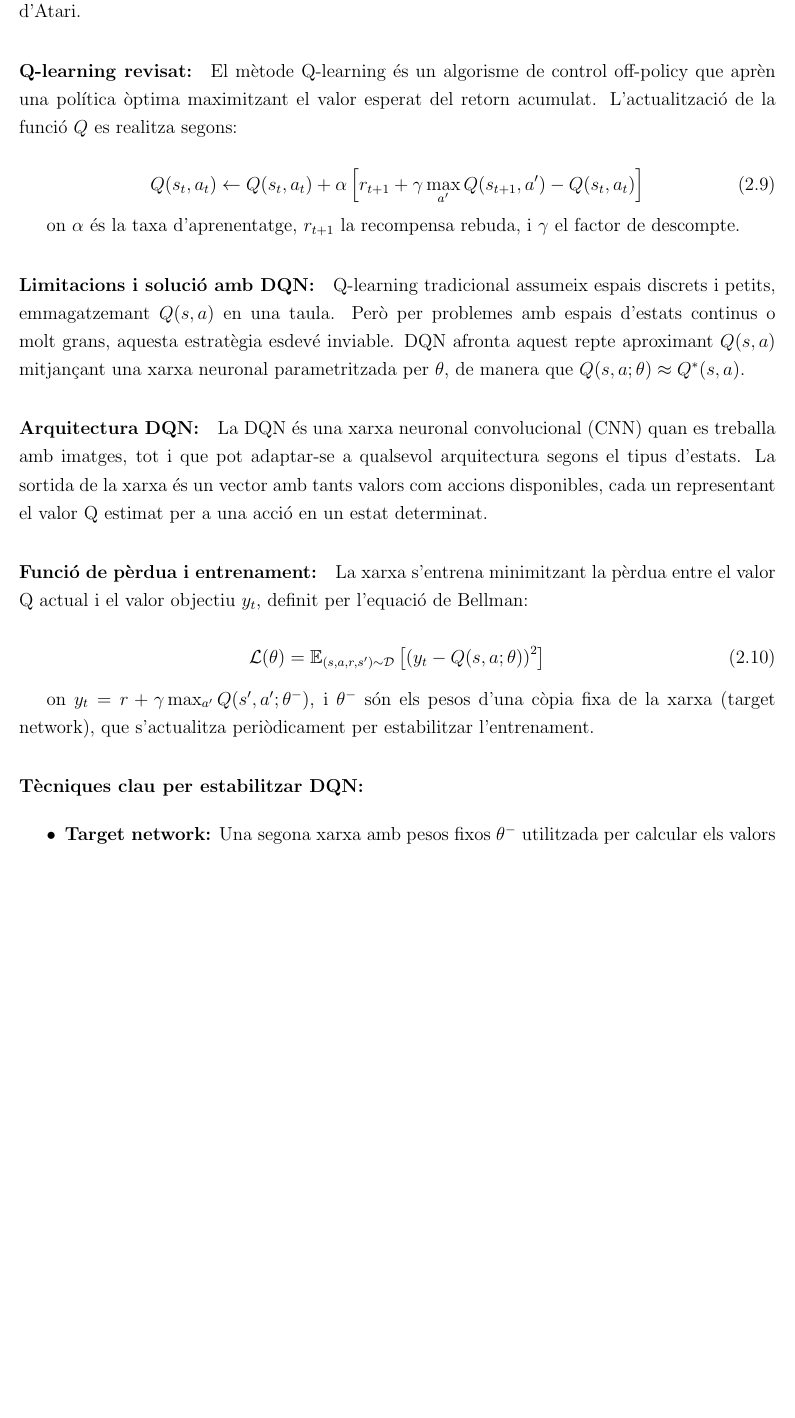
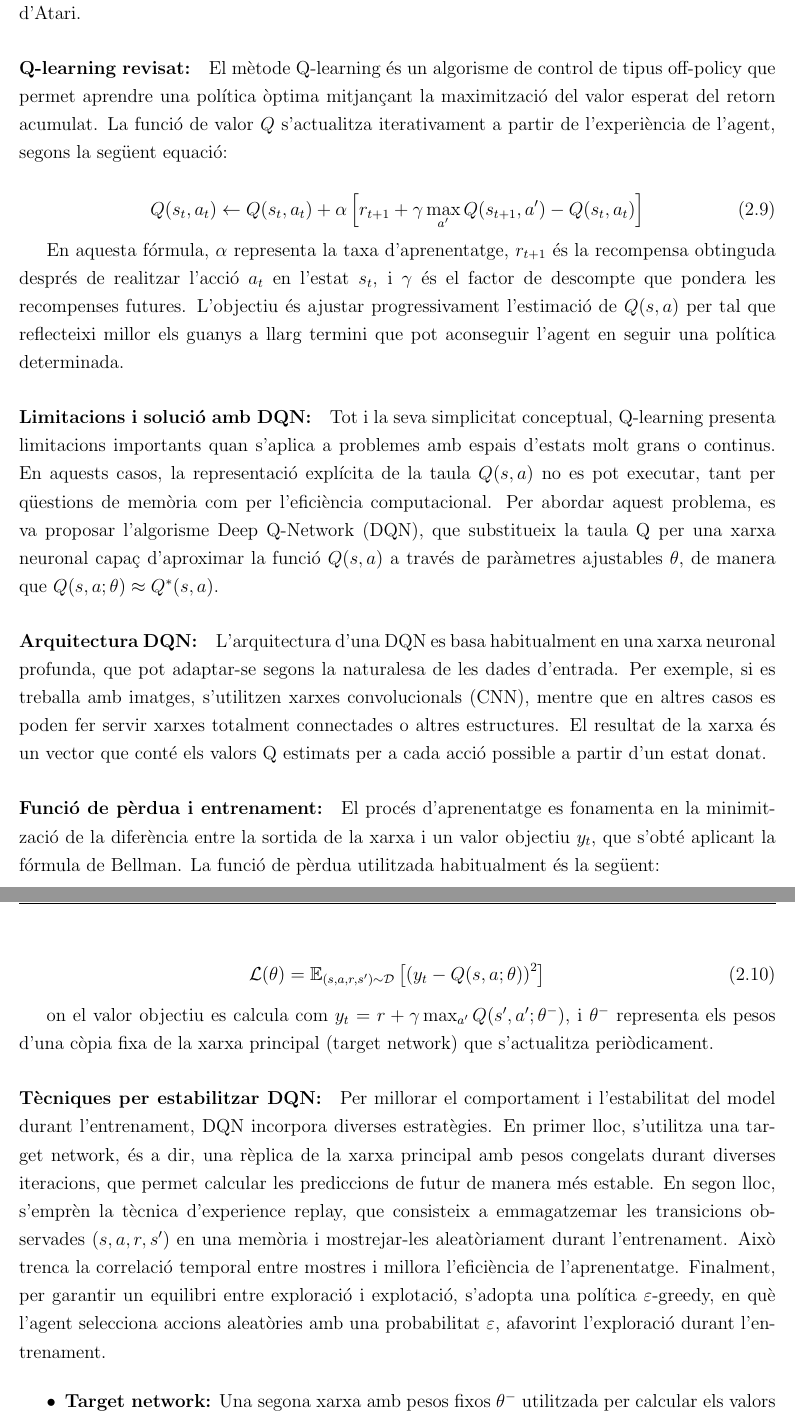
Before and after one commit to Laura-Guerra/TFM, a LaTeX book (TFM.tex): part of page 21 of 29 before the commit and two parts of pages 21 and 22 of 29 after it, the two joined at a grey line, cut so that both start at the same text, the shorter picture padded with empty space. Compiled offline with pdfLaTeX.

Commit message:
Correcció DQN

```diff
--- a/TFM.tex
+++ b/TFM.tex
@@ -329,33 +329,37 @@ El mètode Deep Q-Network (DQN) és un dels pilars fonamentals de l'aprenentatge
 
 \paragraph{Q-learning revisat:}
 
-El mètode Q-learning és un algorisme de control off-policy que aprèn una política òptima maximitzant el valor esperat del retorn acumulat. L'actualització de la funció $Q$ es realitza segons:
+
+El mètode Q-learning és un algorisme de control de tipus off-policy que permet aprendre una política òptima mitjançant la maximització del valor esperat del retorn acumulat. La funció de valor $Q$ s’actualitza iterativament a partir de l’experiència de l’agent, segons la següent equació:
 
 \begin{equation}
 Q(s_t, a_t) \leftarrow Q(s_t, a_t) + \alpha \left[ r_{t+1} + \gamma \max_{a'} Q(s_{t+1}, a') - Q(s_t, a_t) \right]
 \end{equation}
 
-on $\alpha$ és la taxa d'aprenentatge, $r_{t+1}$ la recompensa rebuda, i $\gamma$ el factor de descompte.
+En aquesta fórmula, $\alpha$ representa la taxa d’aprenentatge, $r_{t+1}$ és la recompensa obtinguda després de realitzar l’acció $a_t$ en l’estat $s_t$, i $\gamma$ és el factor de descompte que pondera les recompenses futures. L’objectiu és ajustar progressivament l’estimació de $Q(s,a)$ per tal que reflecteixi millor els guanys a llarg termini que pot aconseguir l’agent en seguir una política determinada.
 
 \paragraph{Limitacions i solució amb DQN:}
 
-Q-learning tradicional assumeix espais discrets i petits, emmagatzemant $Q(s,a)$ en una taula. Però per problemes amb espais d'estats continus o molt grans, aquesta estratègia esdevé inviable. DQN afronta aquest repte aproximant $Q(s,a)$ mitjançant una xarxa neuronal parametritzada per $\theta$, de manera que $Q(s,a; \theta) \approx Q^*(s,a)$.
+Tot i la seva simplicitat conceptual, Q-learning presenta limitacions importants quan s’aplica a problemes amb espais d’estats molt grans o continus. En aquests casos, la representació explícita de la taula $Q(s,a)$ no es pot executar, tant per qüestions de memòria com per l'eficiència computacional. Per abordar aquest problema, es va proposar l’algorisme Deep Q-Network (DQN), que substitueix la taula Q per una xarxa neuronal capaç d’aproximar la funció $Q(s,a)$ a través de paràmetres ajustables $\theta$, de manera que $Q(s,a; \theta) \approx Q^*(s,a)$.
+
 
 \paragraph{Arquitectura DQN:}
 
-La DQN és una xarxa neuronal convolucional (CNN) quan es treballa amb imatges, tot i que pot adaptar-se a qualsevol arquitectura segons el tipus d'estats. La sortida de la xarxa és un vector amb tants valors com accions disponibles, cada un representant el valor Q estimat per a una acció en un estat determinat.
+L’arquitectura d’una DQN es basa habitualment en una xarxa neuronal profunda, que pot adaptar-se segons la naturalesa de les dades d’entrada. Per exemple, si es treballa amb imatges, s’utilitzen xarxes convolucionals (CNN), mentre que en altres casos es poden fer servir xarxes totalment connectades o altres estructures. El resultat de la xarxa és un vector que conté els valors Q estimats per a cada acció possible a partir d’un estat donat.
+
 
 \paragraph{Funció de pèrdua i entrenament:}
-
-La xarxa s'entrena minimitzant la pèrdua entre el valor Q actual i el valor objectiu $y_t$, definit per l'equació de Bellman:
+El procés d’aprenentatge es fonamenta en la minimització de la diferència entre la sortida de la xarxa i un valor objectiu $y_t$, que s’obté aplicant la fórmula de Bellman. La funció de pèrdua utilitzada habitualment és la següent:
 
 \begin{equation}
 \mathcal{L}(\theta) = \mathbb{E}_{(s,a,r,s') \sim \mathcal{D}} \left[ \left( y_t - Q(s, a; \theta) \right)^2 \right]
 \end{equation}
 
-on $y_t = r + \gamma \max_{a'} Q(s', a'; \theta^-)$, i $\theta^-$ són els pesos d'una còpia fixa de la xarxa (target network), que s'actualitza periòdicament per estabilitzar l'entrenament.
+on el valor objectiu es calcula com $y_t = r + \gamma \max_{a'} Q(s', a'; \theta^-)$, i $\theta^-$ representa els pesos d’una còpia fixa de la xarxa principal (target network) que s’actualitza periòdicament.
 
-\paragraph{Tècniques clau per estabilitzar DQN:}
+
+\paragraph{Tècniques per estabilitzar DQN:}
+Per millorar el comportament i l’estabilitat del model durant l’entrenament, DQN incorpora diverses estratègies. En primer lloc, s’utilitza una target network, és a dir, una rèplica de la xarxa principal amb pesos congelats durant diverses iteracions, que permet calcular les prediccions de futur de manera més estable. En segon lloc, s’emprèn la tècnica d’experience replay, que consisteix a emmagatzemar les transicions observades $(s,a,r,s')$ en una memòria i mostrejar-les aleatòriament durant l’entrenament. Això trenca la correlació temporal entre mostres i millora l’eficiència de l’aprenentatge. Finalment, per garantir un equilibri entre exploració i explotació, s’adopta una política $\varepsilon$-greedy, en què l’agent selecciona accions aleatòries amb una probabilitat $\varepsilon$, afavorint l'exploració durant l'entrenament.
 
 \begin{itemize}
   \item \textbf{Target network:} Una segona xarxa amb pesos fixos $\theta^-$ utilitzada per calcular els valors objectiu $y_t$ durant un cert nombre d'iteracions.
```
